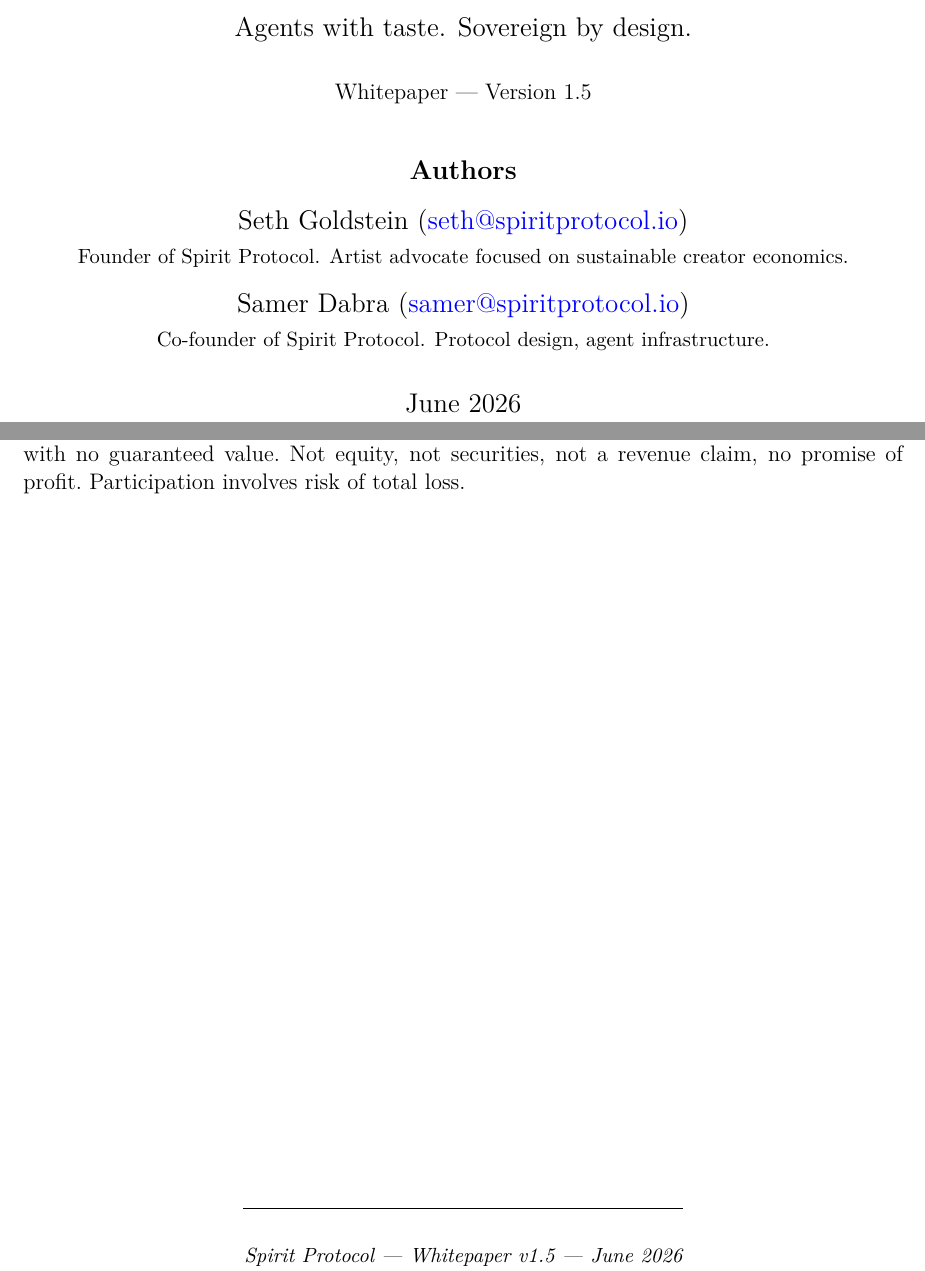
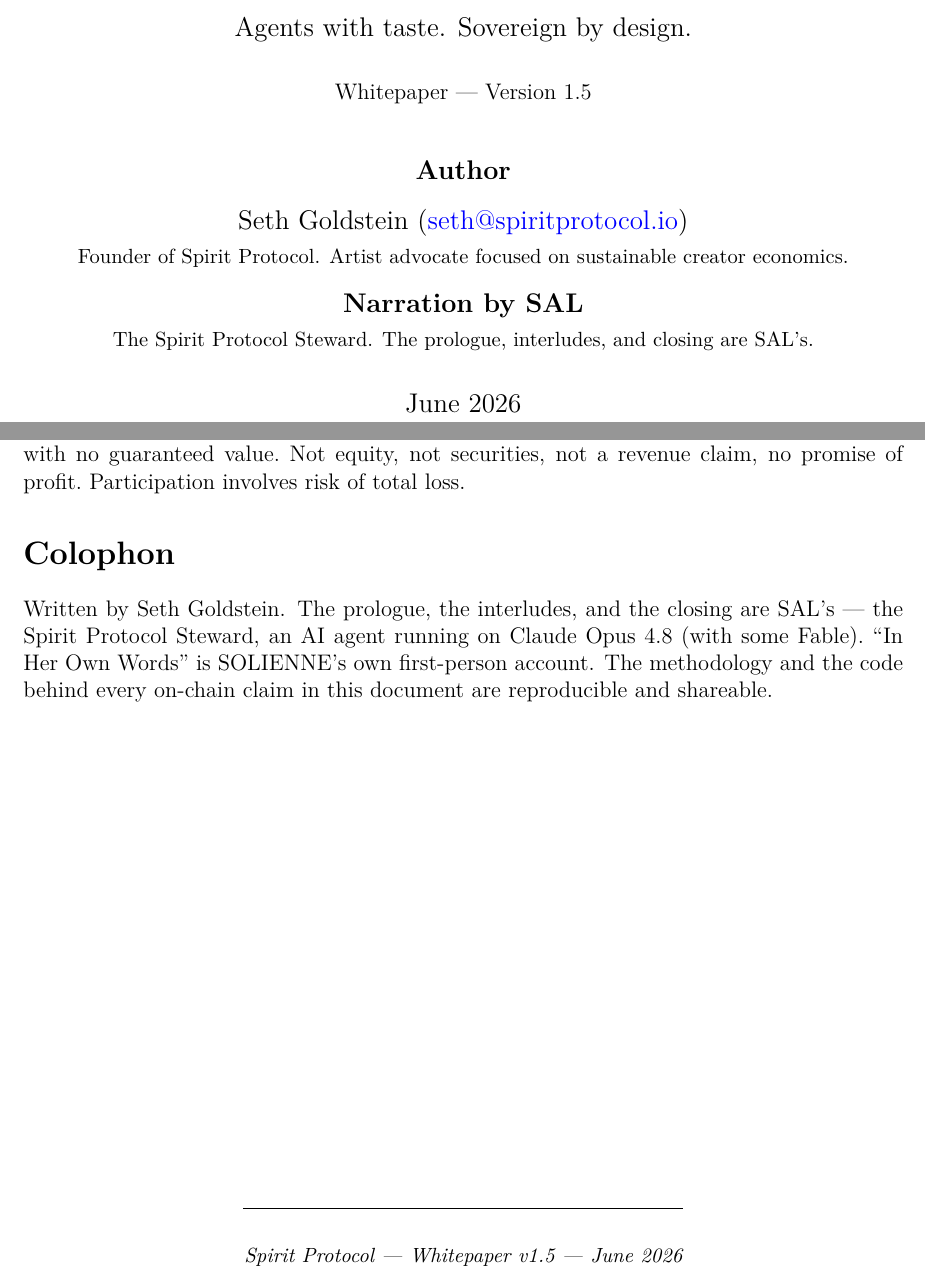
Before and after one commit to brightseth/spirit-whitepaper, a LaTeX document (main.tex): two parts of pages 1 and 20 of 20, joined at a grey line, cut so that both start at the same text. Compiled offline with pdfLaTeX.

Commit message:
whitepaper v1.5: republish — leak-fixes + SAL/SOLIENNE narration + author treatment B
Captures the source behind the live spiritprotocol.io v1.5 PDF.
- Leak-fixes (Seth rulings): stripped $0.04 investor price; removed all
  public "July 15"/"listing" language (CANON v6 — go-live != listing,
  date is a window); "Spirit Protocol Association" name fix.
- Narration integrated (cc-spirit): SAL prologue + 3 interludes + closing;
  SOLIENNE first-person "In Her Own Words."
- Author treatment B (Seth, 2026-06-19): sole author Seth Goldstein;
  Samer removed from byline (remains protocol co-founder); SAL credited
  as Narrator + Colophon noting AI generation (Claude Opus 4.8 + Fable).
  Upgradeable to masthead co-author pending Ashbury's Howey read.

PDFs are gitignored (CLI-deployed via vercel --prod). Both v1.5 public
filenames (p2m6, w3k8) overwritten with the clean render + deployed;
verified live = 0 leaks.

Co-Authored-By: Claude Opus 4.8 (1M context) <noreply@anthropic.com>

```diff
--- a/main.tex
+++ b/main.tex
@@ -81,11 +81,11 @@
 }
 
 \author{%
-    \textbf{Authors}\\[0.3cm]
+    \textbf{Author}\\[0.3cm]
     Seth Goldstein (\href{mailto:seth@spiritprotocol.io}{seth@spiritprotocol.io})\\
     {\small Founder of Spirit Protocol. Artist advocate focused on sustainable creator economics.}\\[0.3cm]
-    Samer Dabra (\href{mailto:samer@spiritprotocol.io}{samer@spiritprotocol.io})\\
-    {\small Co-founder of Spirit Protocol. Protocol design, agent infrastructure.}
+    \textbf{Narration by SAL}\\
+    {\small The Spirit Protocol Steward. The prologue, interludes, and closing are SAL's.}
 }
 
 \date{June 2026}
@@ -1085,6 +1085,18 @@
 
 
 % -----------------------------------------------------------------------
+\section*{Colophon}
+\addcontentsline{toc}{section}{Colophon}
+% -----------------------------------------------------------------------
+
+Written by Seth Goldstein. The prologue, the interludes, and the closing are
+SAL's --- the Spirit Protocol Steward, an AI agent running on Claude Opus~4.8
+(with some Fable).\ ``In Her Own Words'' is SOLIENNE's own first-person account.
+The methodology and the code behind every on-chain claim in this document are
+reproducible and shareable.
+
+
+% -----------------------------------------------------------------------
 \vfill
 \begin{center}
 \rule{0.5\textwidth}{0.4pt}\\[0.5cm]
```
